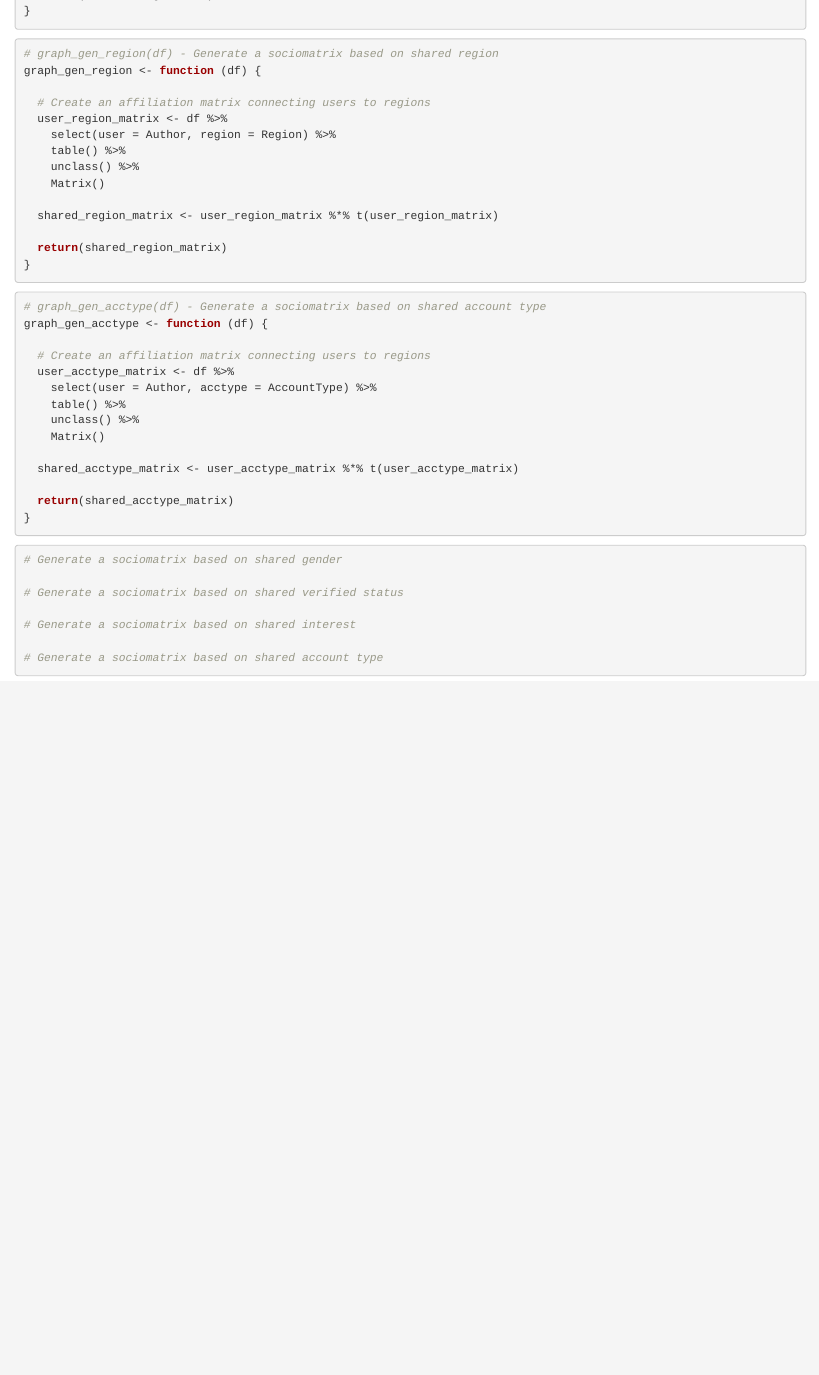
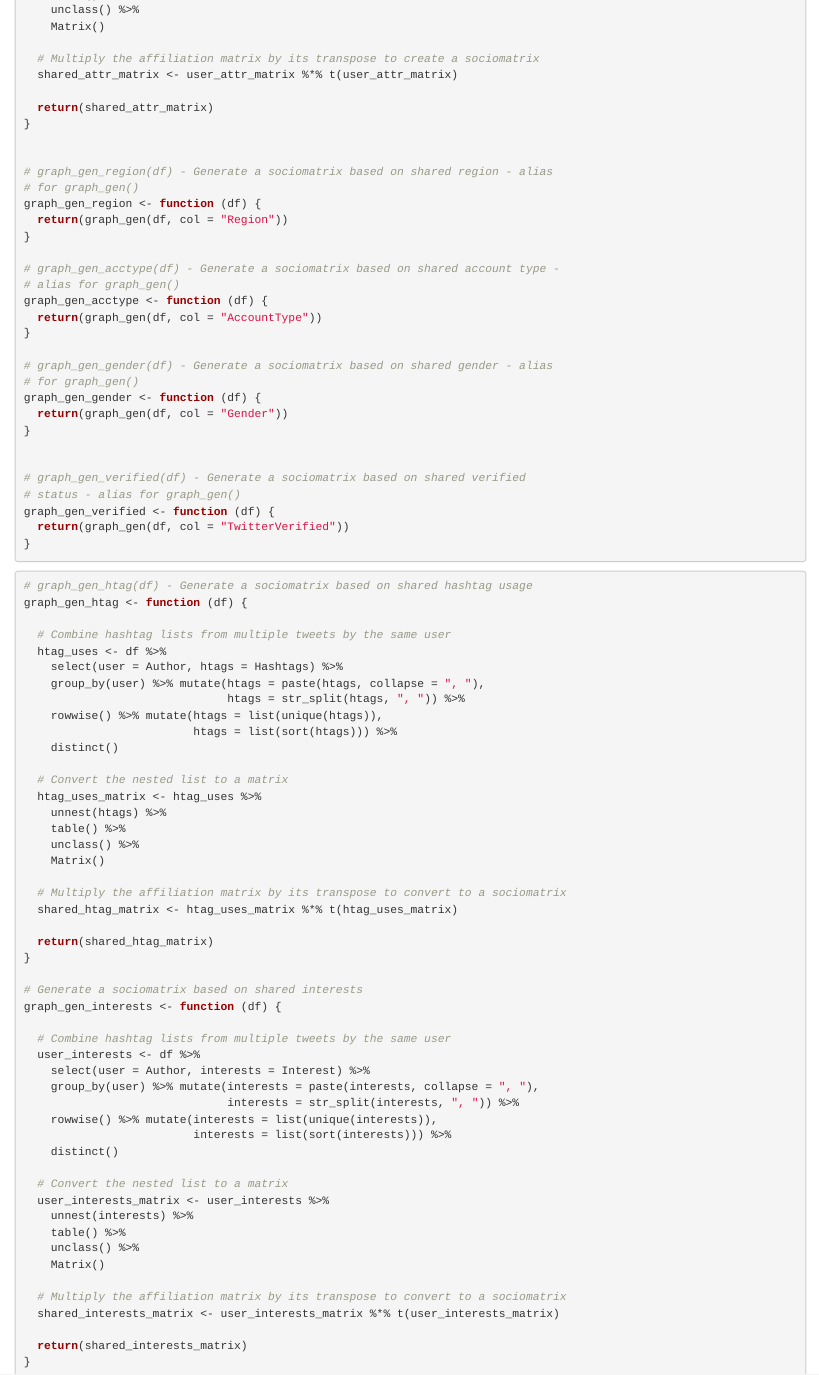
Before and after one commit to tj-cahill/em797, an R Markdown document (labs/lab4.Rmd): the page in a window 1100 px wide, from 1120 px down before the commit and from 900 px down after it. Rendered offline with R 4.5, knitr and Pandoc, with nearby package versions; common packages that the code uses without loading them are loaded.

Commit message:
Make generic sociomatrix helper functions

````diff
--- a/labs/lab4.Rmd
+++ b/labs/lab4.Rmd
@@ -43,3 +52,40 @@ lab <- read_excel("../data/lab.xlsx") %>%
+    unclass() %>%
+    Matrix()
+
+  # Multiply the affiliation matrix by its transpose to create a sociomatrix
+  shared_attr_matrix <- user_attr_matrix %*% t(user_attr_matrix)
+
+  return(shared_attr_matrix)
+}
+
+
+# graph_gen_region(df) - Generate a sociomatrix based on shared region - alias
+# for graph_gen()
+graph_gen_region <- function (df) {
+  return(graph_gen(df, col = "Region"))
+}
+
+# graph_gen_acctype(df) - Generate a sociomatrix based on shared account type -
+# alias for graph_gen()
+graph_gen_acctype <- function (df) {
+  return(graph_gen(df, col = "AccountType"))
+}
+
+# graph_gen_gender(df) - Generate a sociomatrix based on shared gender - alias
+# for graph_gen()
+graph_gen_gender <- function (df) {
+  return(graph_gen(df, col = "Gender"))
+}
+
+
+# graph_gen_verified(df) - Generate a sociomatrix based on shared verified
+# status - alias for graph_gen()
+graph_gen_verified <- function (df) {
+  return(graph_gen(df, col = "TwitterVerified"))
+}
+```
+
+```{r graph-gen-parsed}
 # graph_gen_htag(df) - Generate a sociomatrix based on shared hashtag usage
 graph_gen_htag <- function (df) {
 
@@ -55,58 +101,40 @@ graph_gen_htag <- function (df) {
   # Convert the nested list to a matrix
   htag_uses_matrix <- htag_uses %>%
     unnest(htags) %>%
-    table() %>% unclass() %>% Matrix()
+    table() %>%
+    unclass() %>%
+    Matrix()
 
   # Multiply the affiliation matrix by its transpose to convert to a sociomatrix
   shared_htag_matrix <- htag_uses_matrix %*% t(htag_uses_matrix)
 
   return(shared_htag_matrix)
 }
-```
 
-```{r graph-gen-region}
-# graph_gen_region(df) - Generate a sociomatrix based on shared region
-graph_gen_region <- function (df) {
+# Generate a sociomatrix based on shared interests
+graph_gen_interests <- function (df) {
 
-  # Create an affiliation matrix connecting users to regions
-  user_region_matrix <- df %>%
-    select(user = Author, region = Region) %>%
+  # Combine hashtag lists from multiple tweets by the same user
+  user_interests <- df %>%
+    select(user = Author, interests = Interest) %>%
+    group_by(user) %>% mutate(interests = paste(interests, collapse = ", "),
+                              interests = str_split(interests, ", ")) %>%
+    rowwise() %>% mutate(interests = list(unique(interests)),
+                         interests = list(sort(interests))) %>%
+    distinct()
+
+  # Convert the nested list to a matrix
+  user_interests_matrix <- user_interests %>%
+    unnest(interests) %>%
     table() %>%
     unclass() %>%
     Matrix()
 
-  shared_region_matrix <- user_region_matrix %*% t(user_region_matrix)
+  # Multiply the affiliation matrix by its transpose to convert to a sociomatrix
+  shared_interests_matrix <- user_interests_matrix %*% t(user_interests_matrix)
 
-  return(shared_region_matrix)
+  return(shared_interests_matrix)
 }
-
-```
-
-```{r graph_gen_acctype}
-# graph_gen_acctype(df) - Generate a sociomatrix based on shared account type
-graph_gen_acctype <- function (df) {
-
-  # Create an affiliation matrix connecting users to regions
-  user_acctype_matrix <- df %>%
-    select(user = Author, acctype = AccountType) %>%
-    table() %>%
-    unclass() %>%
-    Matrix()
-
-  shared_acctype_matrix <- user_acctype_matrix %*% t(user_acctype_matrix)
-
-  return(shared_acctype_matrix)
-}
-```
-
-```{r graph-gen}
-# Generate a sociomatrix based on shared gender
-
-# Generate a sociomatrix based on shared verified status
-
-# Generate a sociomatrix based on shared interest
-
-# Generate a sociomatrix based on shared account type
 
 
 ```
````
Also changed, not shown: labs/lab4.Rmd (11 more changed lines).
